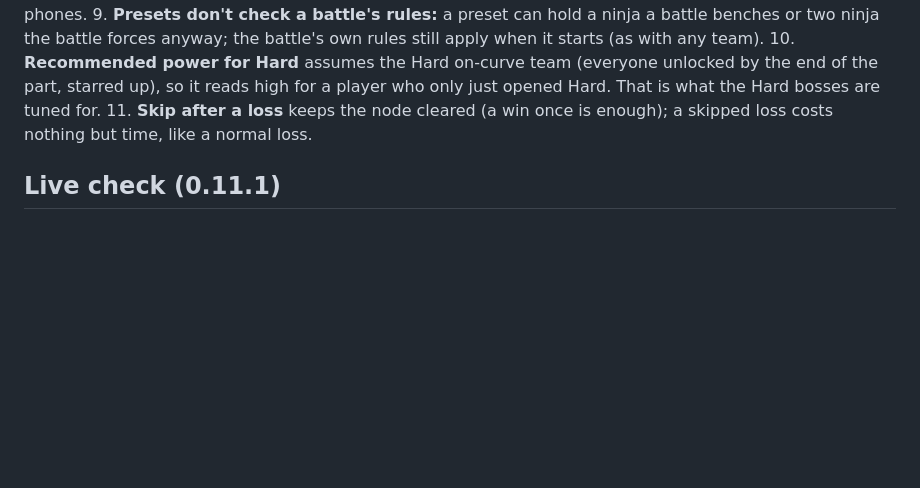
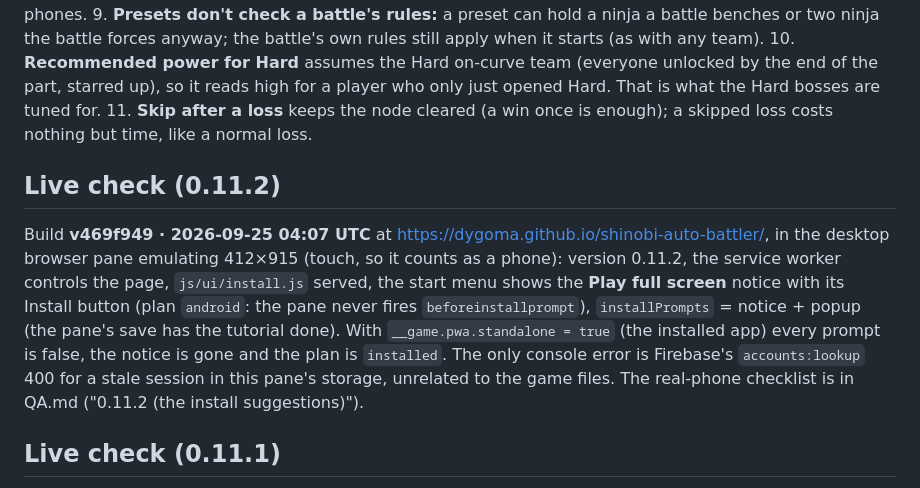
Before and after one commit to DyGoMa/shinobi-auto-battler, a Markdown page: HANDOFF.md, the part around the change. GitHub-like rendering; blank space fills up the shorter version.

Commit message:
HANDOFF: live check of 0.11.2 (469f949)
Co-Authored-By: Claude Fable 5.1 <noreply@anthropic.com>

```diff
--- a/HANDOFF.md
+++ b/HANDOFF.md
@@ -310,6 +310,10 @@ When the pass lands: drop `{ disabled: true }` in `SettingsScreen.js`, read the
 10. **Recommended power for Hard** assumes the Hard on-curve team (everyone unlocked by the end of the part, starred up), so it reads high for a player who only just opened Hard. That is what the Hard bosses are tuned for.
 11. **Skip after a loss** keeps the node cleared (a win once is enough); a skipped loss costs nothing but time, like a normal loss.
 
+## Live check (0.11.2)
+
+Build **v469f949 · 2026-09-25 04:07 UTC** at https://dygoma.github.io/shinobi-auto-battler/, in the desktop browser pane emulating 412×915 (touch, so it counts as a phone): version 0.11.2, the service worker controls the page, `js/ui/install.js` served, the start menu shows the **Play full screen** notice with its Install button (plan `android`: the pane never fires `beforeinstallprompt`), `installPrompts` = notice + popup (the pane's save has the tutorial done). With `__game.pwa.standalone = true` (the installed app) every prompt is false, the notice is gone and the plan is `installed`. The only console error is Firebase's `accounts:lookup` 400 for a stale session in this pane's storage, unrelated to the game files. The real-phone checklist is in QA.md ("0.11.2 (the install suggestions)").
+
 ## Live check (0.11.1)
 
 `360e906` (the release), `5862400` (revalidation) and `09a767e` (the WARM message) each deployed by the workflow within a minute (`version.json` = `09a767e`, built 2026-09-25 03:08 UTC). https://dygoma.github.io/shinobi-auto-battler/ in the Claude desktop browser at 412×915 with its Android user agent; the profile's existing guest session was restored by the menu (**no Firebase account was created**).
```
